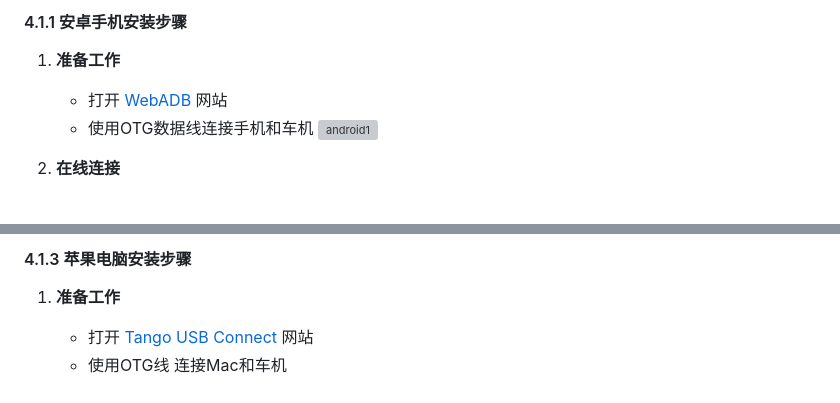
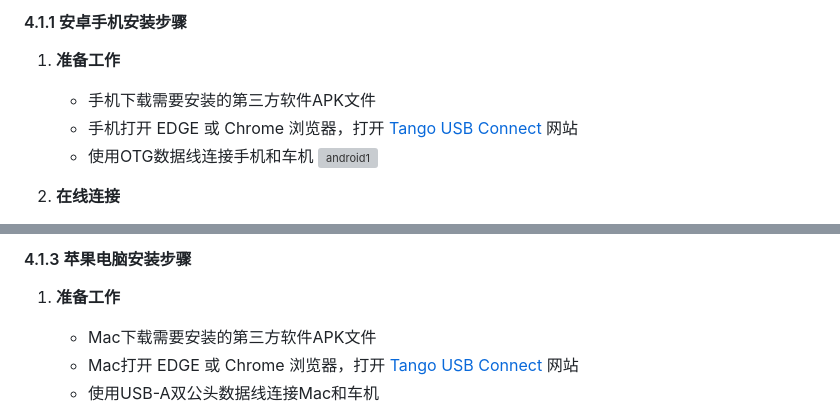
Before and after one commit to jyz0501/jetour-adbtool-usage, a Markdown page: README.md, 2 parts joined by grey strips. Rendered like a GitHub page; grey boxes are pictures that could not be loaded.

Commit message:
Update Android and Mac to use Tango website with EDGE/Chrome browser

```diff
--- a/README.md
+++ b/README.md
@@ -77,7 +77,8 @@
 
 #### 4.1.1 安卓手机安装步骤
 1. **准备工作**
-   - 打开 [WebADB](https://app.webadb.com/install) 网站
+   - 手机下载需要安装的第三方软件APK文件
+   - 手机打开 EDGE 或 Chrome 浏览器，打开 [Tango USB Connect](https://app.tangoapp.dev/connect/usb) 网站
    - 使用OTG数据线连接手机和车机
    ![android1](img/android1.png)
 
@@ -118,8 +119,9 @@
 
 #### 4.1.3 苹果电脑安装步骤
 1. **准备工作**
-   - 打开 [Tango USB Connect](https://app.tangoapp.dev/connect/usb) 网站
-   - 使用OTG线 连接Mac和车机
+   - Mac下载需要安装的第三方软件APK文件
+   - Mac打开 EDGE 或 Chrome 浏览器，打开 [Tango USB Connect](https://app.tangoapp.dev/connect/usb) 网站
+   - 使用USB-A双公头数据线连接Mac和车机
    ![tango1](img/tango1.png)
 
 2. **在线连接**
```
